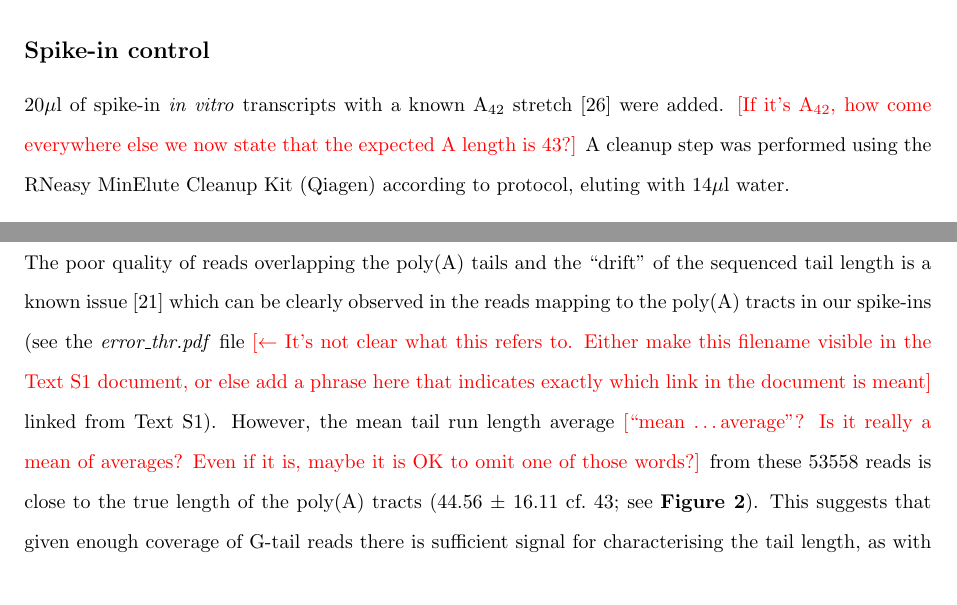
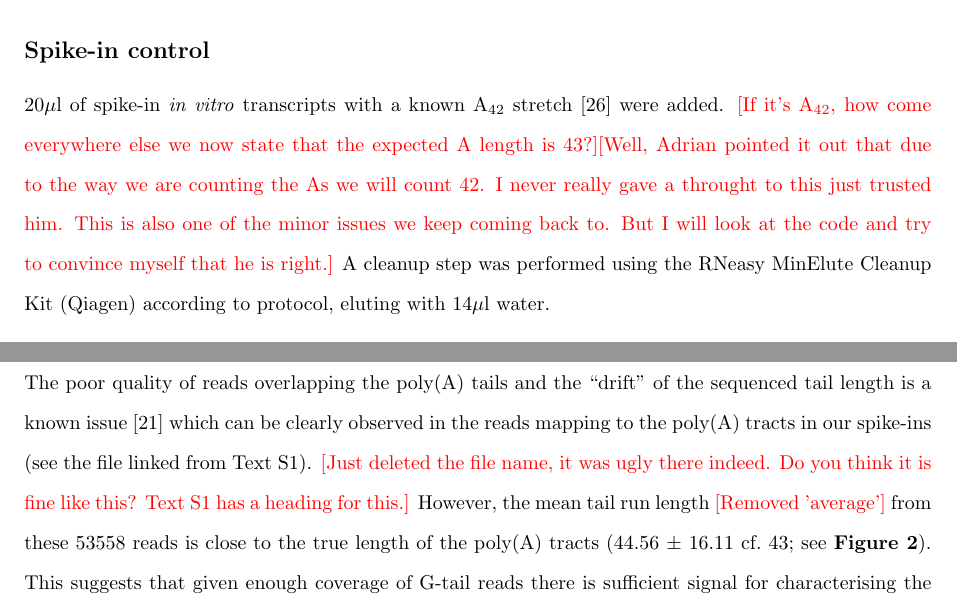
Before and after one commit to bsipos/manuscript-pasp, a LaTeX document (pat_seq.tex): two parts of pages 5 and 9 of 25, joined at a grey line, cut so that both start at the same text. Compiled offline with pdfLaTeX.

Commit message:
Cleaned and added some notes.

```diff
--- a/pat_seq.tex
+++ b/pat_seq.tex
@@ -161,7 +159,7 @@ Two rounds of poly(A) selection were performed using the TruSeq RNA Sample Prepa
 \subsection*{Spike-in control}
 
 20{\mul} of spike-in \textit{in vitro} transcripts with a known A$_{42}$ stretch \cite{pelechano13} were added.
-\note{If it's A$_{42}$, how come everywhere else we now state that the expected A length is 43?}
+\note{If it's A$_{42}$, how come everywhere else we now state that the expected A length is 43?}\note{Well, Adrian pointed it out that due to the way we are counting the As we will count 42. I never really gave a throught to this just trusted him. This is also one of the minor issues we keep coming back to. But I will look at the code and try to convince myself that he is right.}
 A cleanup step was performed using the RNeasy MinElute Cleanup Kit (Qiagen) according to protocol, eluting with 14{\mul} water.
 
 \subsection*{G-tailing and fragmentation}
@@ -214,12 +211,8 @@ The NVTR fragments also had a higher mapping rate (49--66\%) than the G-tail fra
 
 \subsection*{Quantification of tail run ``slippage'' using spike-ins}
 
-The poor quality of reads overlapping the poly(A) tails and the ``drift'' of the sequenced tail length is a known issue \cite{wilkening13} which can be clearly observed in the reads mapping to the poly(A) tracts in our spike-ins (see the \textit{error\_thr.pdf} file
-\note{$\leftarrow$ It's not clear what this refers to.  Either make this filename visible in the Text S1 document, or else add a phrase here that indicates exactly which link in the document is meant}
-linked from Text S1).
-However, the mean tail run length average
-\note{``mean \ldots average''? Is it really a mean of averages?  Even if it is, maybe it is OK to omit one of those words?}
-from these 53558 reads is close to the true length of the poly(A) tracts (44.56 $\pm$ 16.11 cf.\ 43; see \textbf{Figure~2}). This suggests that given enough coverage of G-tail reads there is sufficient signal for characterising the tail length, as with increasing sample size the mean of the tail run distribution (including slippage noise) gets closer to the true tail length. The variance of the slippage noise distribution, however, also implies that filtering out transcripts with low G-tail fragment coverage is an essential step in quality control of PAT-seq data.
+The poor quality of reads overlapping the poly(A) tails and the ``drift'' of the sequenced tail length is a known issue \cite{wilkening13} which can be clearly observed in the reads mapping to the poly(A) tracts in our spike-ins (see the file linked from Text S1). \note{Just deleted the file name, it was ugly there indeed. Do you think it is fine like this? Text S1 has a heading for this.}
+However, the mean tail run length \note{Removed 'average'} from these 53558 reads is close to the true length of the poly(A) tracts (44.56 $\pm$ 16.11 cf.\ 43; see \textbf{Figure~2}). This suggests that given enough coverage of G-tail reads there is sufficient signal for characterising the tail length, as with increasing sample size the mean of the tail run distribution (including slippage noise) gets closer to the true tail length. The variance of the slippage noise distribution, however, also implies that filtering out transcripts with low G-tail fragment coverage is an essential step in quality control of PAT-seq data.
 
 \subsection*{Global shift in polyadenylation status in \textit{$\Delta$ccr4-1/pan2} mutants}
 
```
Also changed, not shown: pat_seq.tex (11 more changed lines).
